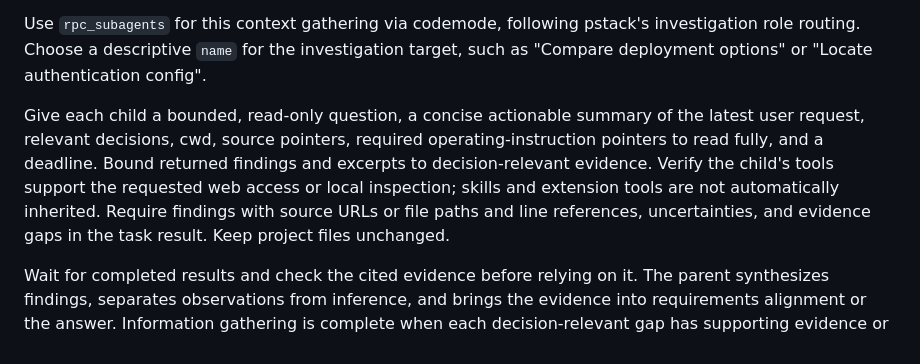
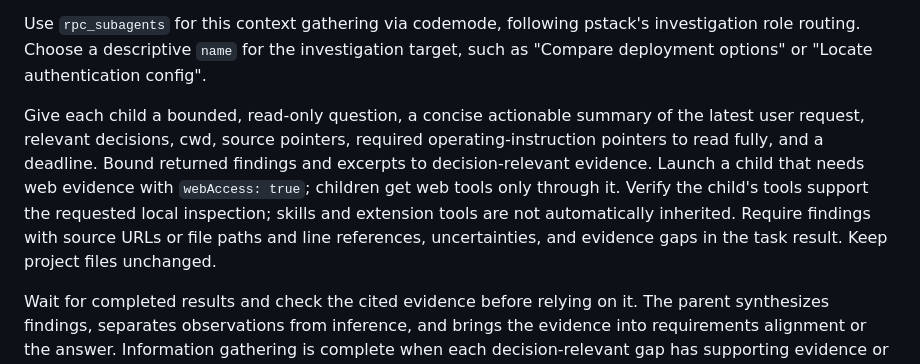
Before and after one commit to tp6gw94/skills, a Markdown page: todd-mode/SKILL.md, the part around the change. Rendered like a GitHub page.

Commit message:
todd mode

```diff
--- a/todd-mode/SKILL.md
+++ b/todd-mode/SKILL.md
@@ -43,7 +43,7 @@ Before discussing requirements, answering, or recommending an approach, assess w
 
 Use `rpc_subagents` for this context gathering via codemode, following pstack's investigation role routing. Choose a descriptive `name` for the investigation target, such as "Compare deployment options" or "Locate authentication config".
 
-Give each child a bounded, read-only question, a concise actionable summary of the latest user request, relevant decisions, cwd, source pointers, required operating-instruction pointers to read fully, and a deadline. Bound returned findings and excerpts to decision-relevant evidence. Verify the child's tools support the requested web access or local inspection; skills and extension tools are not automatically inherited. Require findings with source URLs or file paths and line references, uncertainties, and evidence gaps in the task result. Keep project files unchanged.
+Give each child a bounded, read-only question, a concise actionable summary of the latest user request, relevant decisions, cwd, source pointers, required operating-instruction pointers to read fully, and a deadline. Bound returned findings and excerpts to decision-relevant evidence. Launch a child that needs web evidence with `webAccess: true`; children get web tools only through it. Verify the child's tools support the requested local inspection; skills and extension tools are not automatically inherited. Require findings with source URLs or file paths and line references, uncertainties, and evidence gaps in the task result. Keep project files unchanged.
 
 Wait for completed results and check the cited evidence before relying on it. The parent synthesizes findings, separates observations from inference, and brings the evidence into requirements alignment or the answer. Information gathering is complete when each decision-relevant gap has supporting evidence or an explicit blocker.
 
```
Also changed, not shown: todd-mode/references/code-simplification.md (+1 -1 lines).
